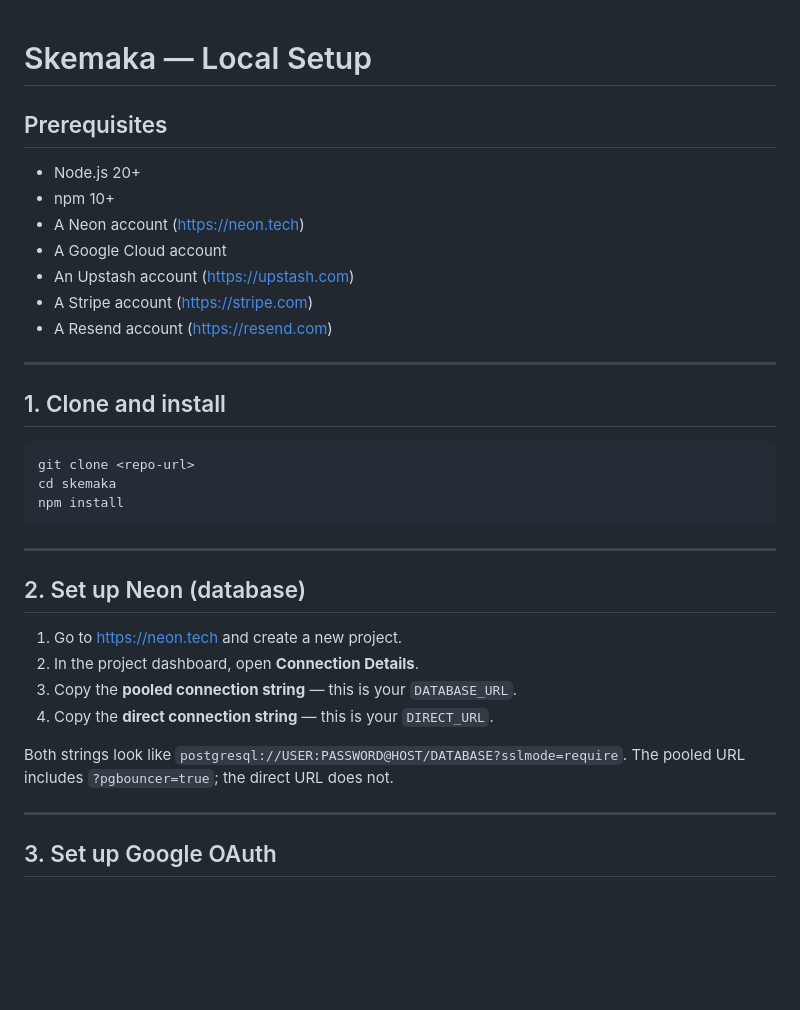
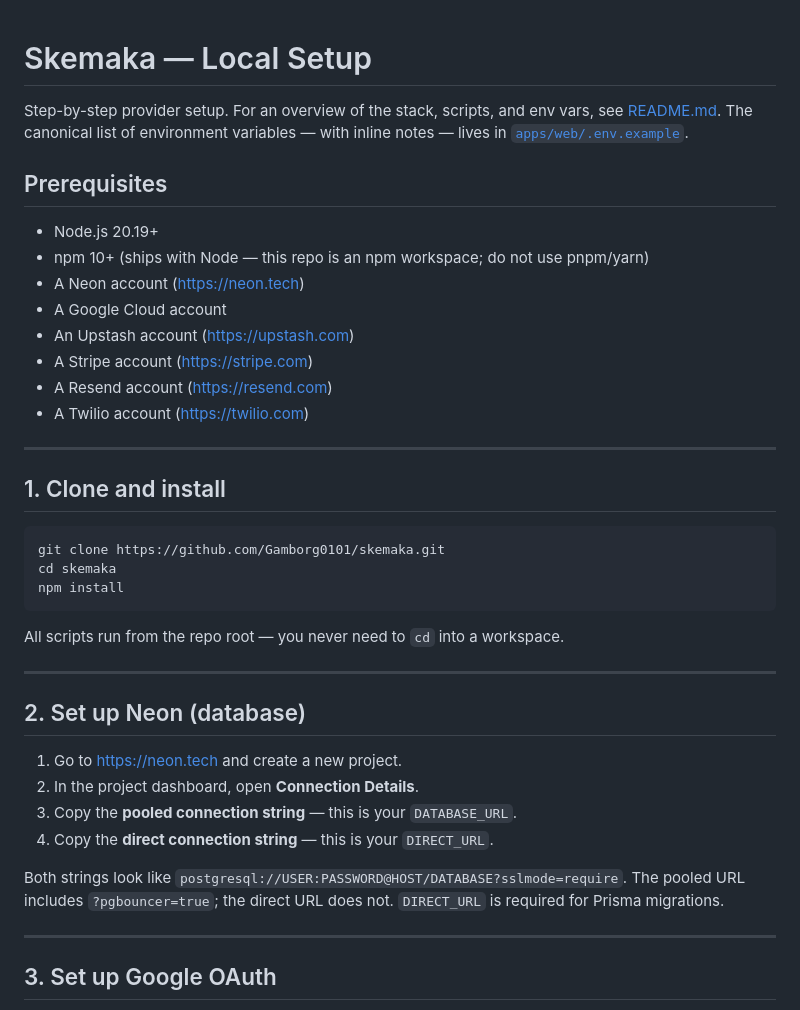
Before and after one commit to Gamborg0101/skemaka, a Markdown page: SETUP.md, the part around one of its changes. Rendered like a GitHub page; blank space fills up the shorter version.

````diff
--- a/SETUP.md
+++ b/SETUP.md
@@ -1,24 +1,31 @@
 # Skemaka — Local Setup
+
+Step-by-step provider setup. For an overview of the stack, scripts, and env vars,
+see [README.md](./README.md). The canonical list of environment variables — with
+inline notes — lives in [`apps/web/.env.example`](./apps/web/.env.example).
 
 ## Prerequisites
 
-- Node.js 20+
-- npm 10+
+- Node.js 20.19+
+- npm 10+ (ships with Node — this repo is an npm workspace; do not use pnpm/yarn)
 - A Neon account (https://neon.tech)
 - A Google Cloud account
 - An Upstash account (https://upstash.com)
 - A Stripe account (https://stripe.com)
 - A Resend account (https://resend.com)
+- A Twilio account (https://twilio.com)
 
 ---
 
 ## 1. Clone and install
 
 ```bash
-git clone <repo-url>
+git clone https://github.com/Gamborg0101/skemaka.git
 cd skemaka
 npm install
 ```
+
+All scripts run from the repo root — you never need to `cd` into a workspace.
 
 ---
 
@@ -30,7 +37,8 @@ npm install
 4. Copy the **direct connection string** — this is your `DIRECT_URL`.
 
 Both strings look like `postgresql://USER:PASSWORD@HOST/DATABASE?sslmode=require`.
-The pooled URL includes `?pgbouncer=true`; the direct URL does not.
+The pooled URL includes `?pgbouncer=true`; the direct URL does not. `DIRECT_URL`
+is required for Prisma migrations.
 
 ---
 
````
Also changed, not shown: other parts of SETUP.md (+55 -15 lines), CLAUDE.md (+1 -1 lines), PROJECT_SPEC.md (+1 -1 lines).
